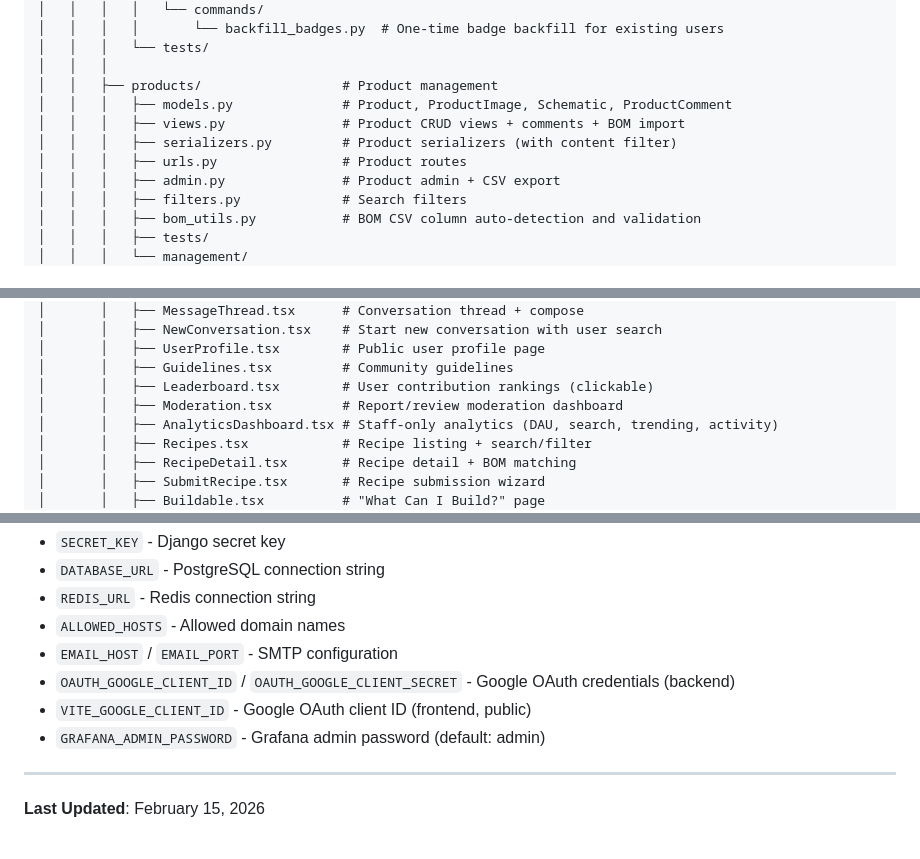
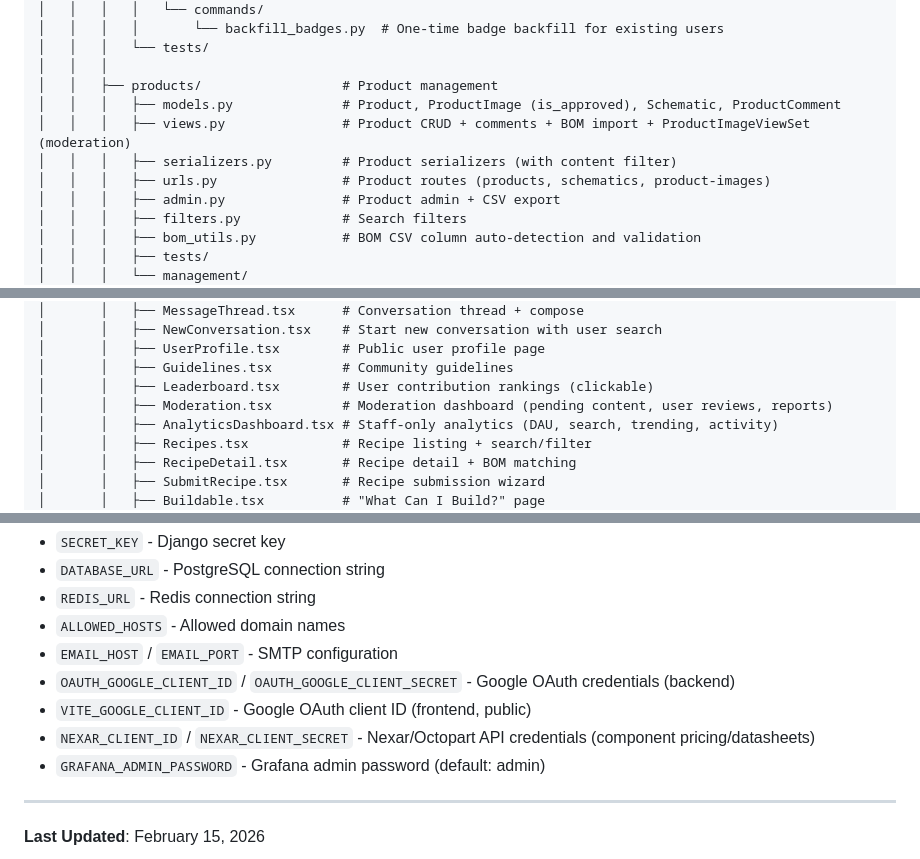
Before and after one commit to X9X0/junkbin.io, a Markdown page: docs/PROJECT_STRUCTURE.md, 3 parts joined by grey strips. GitHub-like rendering.

Commit message:
Update roadmap and project structure for Nexar setup and image moderation
Check off Nexar API credentials setup. Update project structure to reflect
ProductImageViewSet, is_approved on ProductImage, product-images URL route,
moderation dashboard tab reorder, and Nexar env vars.

Co-Authored-By: Claude Opus 4.6 <noreply@anthropic.com>

```diff
--- a/docs/PROJECT_STRUCTURE.md
+++ b/docs/PROJECT_STRUCTURE.md
@@ -53,10 +53,10 @@ junkbin.io/
 │   │   │   └── tests/
 │   │   │
 │   │   ├── products/                  # Product management
-│   │   │   ├── models.py              # Product, ProductImage, Schematic, ProductComment
-│   │   │   ├── views.py               # Product CRUD views + comments + BOM import
+│   │   │   ├── models.py              # Product, ProductImage (is_approved), Schematic, ProductComment
+│   │   │   ├── views.py               # Product CRUD + comments + BOM import + ProductImageViewSet (moderation)
 │   │   │   ├── serializers.py         # Product serializers (with content filter)
-│   │   │   ├── urls.py                # Product routes
+│   │   │   ├── urls.py                # Product routes (products, schematics, product-images)
 │   │   │   ├── admin.py               # Product admin + CSV export
 │   │   │   ├── filters.py             # Search filters
 │   │   │   ├── bom_utils.py           # BOM CSV column auto-detection and validation
@@ -263,7 +263,7 @@ junkbin.io/
 │       │   ├── UserProfile.tsx        # Public user profile page
 │       │   ├── Guidelines.tsx         # Community guidelines
 │       │   ├── Leaderboard.tsx        # User contribution rankings (clickable)
-│       │   ├── Moderation.tsx         # Report/review moderation dashboard
+│       │   ├── Moderation.tsx         # Moderation dashboard (pending content, user reviews, reports)
 │       │   ├── AnalyticsDashboard.tsx # Staff-only analytics (DAU, search, trending, activity)
 │       │   ├── Recipes.tsx            # Recipe listing + search/filter
 │       │   ├── RecipeDetail.tsx       # Recipe detail + BOM matching
@@ -369,6 +369,7 @@ See `.env.example` for required environment variables including:
 - `EMAIL_HOST` / `EMAIL_PORT` - SMTP configuration
 - `OAUTH_GOOGLE_CLIENT_ID` / `OAUTH_GOOGLE_CLIENT_SECRET` - Google OAuth credentials (backend)
 - `VITE_GOOGLE_CLIENT_ID` - Google OAuth client ID (frontend, public)
+- `NEXAR_CLIENT_ID` / `NEXAR_CLIENT_SECRET` - Nexar/Octopart API credentials (component pricing/datasheets)
 - `GRAFANA_ADMIN_PASSWORD` - Grafana admin password (default: admin)
 
 ---
```
Also changed, not shown: docs/ROADMAP.md (+1 -1 lines).
